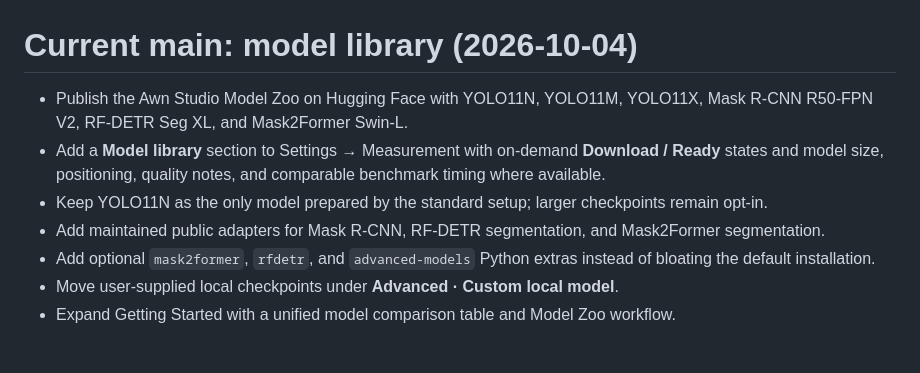
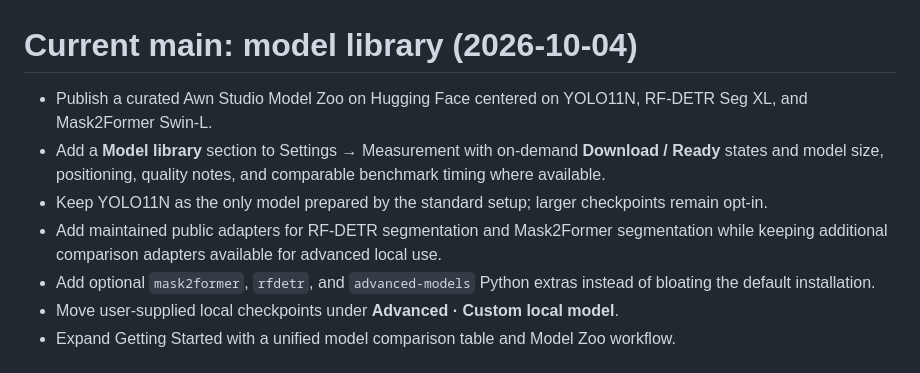
Before and after one commit to Ushiochanii/wheat-awn-phenotyping, a Markdown page: RELEASE_NOTES.md, the part around the change. GitHub-like rendering.

Commit message:
Polish README and curate model library

```diff
--- a/RELEASE_NOTES.md
+++ b/RELEASE_NOTES.md
@@ -1,9 +1,9 @@
 # Current main: model library (2026-10-04)
 
-- Publish the Awn Studio Model Zoo on Hugging Face with YOLO11N, YOLO11M, YOLO11X, Mask R-CNN R50-FPN V2, RF-DETR Seg XL, and Mask2Former Swin-L.
+- Publish a curated Awn Studio Model Zoo on Hugging Face centered on YOLO11N, RF-DETR Seg XL, and Mask2Former Swin-L.
 - Add a **Model library** section to Settings → Measurement with on-demand **Download / Ready** states and model size, positioning, quality notes, and comparable benchmark timing where available.
 - Keep YOLO11N as the only model prepared by the standard setup; larger checkpoints remain opt-in.
-- Add maintained public adapters for Mask R-CNN, RF-DETR segmentation, and Mask2Former segmentation.
+- Add maintained public adapters for RF-DETR segmentation and Mask2Former segmentation while keeping additional comparison adapters available for advanced local use.
 - Add optional `mask2former`, `rfdetr`, and `advanced-models` Python extras instead of bloating the default installation.
 - Move user-supplied local checkpoints under **Advanced · Custom local model**.
 - Expand Getting Started with a unified model comparison table and Model Zoo workflow.
```
